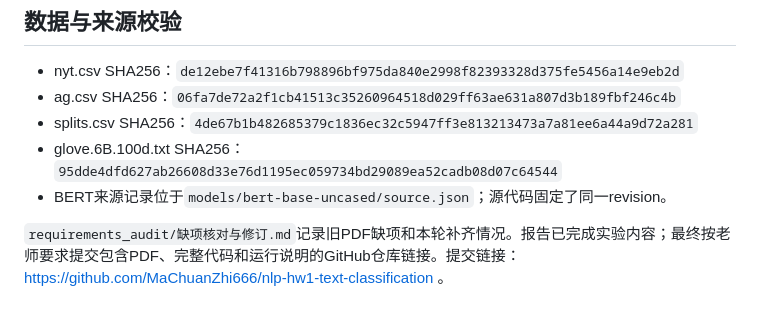
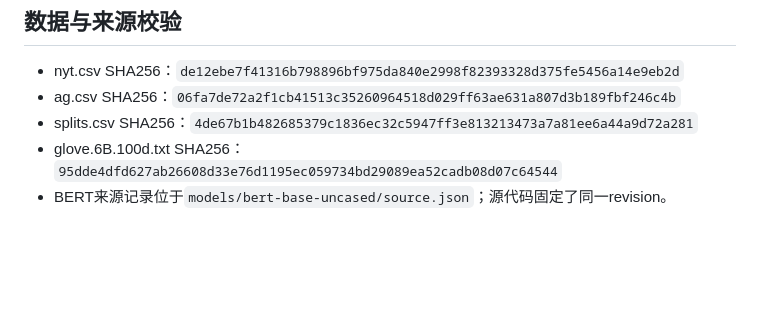
Before and after one commit to MaChuanZhi666/nlp-hw1-text-classification, a Markdown page: README.md, the part around the change. Drawn GitHub-style; blank space fills up the shorter version.

```diff
--- a/README.md
+++ b/README.md
@@ -108,5 +108,3 @@ xelatex -interaction=nonstopmode -halt-on-error main.tex
 - splits.csv SHA256：`4de67b1b482685379c1836ec32c5947ff3e813213473a7a81ee6a44a9d72a281`
 - glove.6B.100d.txt SHA256：`95dde4dfd627ab26608d33e76d1195ec059734bd29089ea52cadb08d07c64544`
 - BERT来源记录位于`models/bert-base-uncased/source.json`；源代码固定了同一revision。
-
-`requirements_audit/缺项核对与修订.md`记录旧PDF缺项和本轮补齐情况。报告已完成实验内容；最终按老师要求提交包含PDF、完整代码和运行说明的GitHub仓库链接。提交链接：https://github.com/MaChuanZhi666/nlp-hw1-text-classification 。
```
